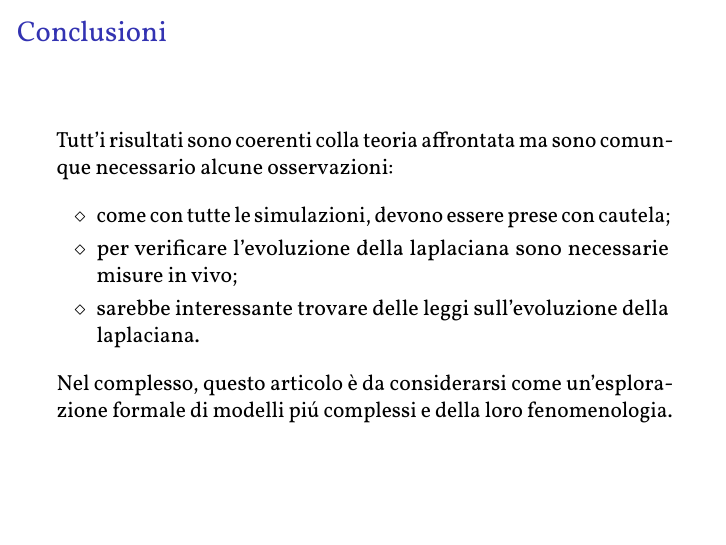
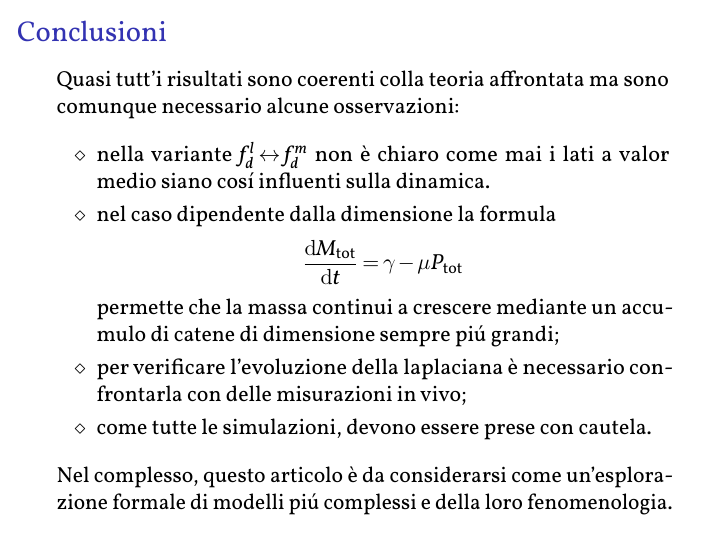
Before and after one commit to Svistaio/MoMe, LaTeX slides (Presentazione/Presentazione.tex): page 9 of 10. The pictures show the PDF file Presentazione/Presentazione.pdf that the author committed with the source.

Commit message:
Presentation conclusion refinement

```diff
--- a/Presentazione/Presentazione.tex
+++ b/Presentazione/Presentazione.tex
@@ -862,7 +862,7 @@
     % \begin{frame}\partpage\end{frame}
 
         \begin{frame}\frametitle{\insertpart{}}
-            Tutt'i risultati sono coerenti colla teoria affrontata ma sono comunque necessario alcune osservazioni:
+            Quasi tutt'i risultati sono coerenti colla teoria affrontata ma sono comunque necessario alcune osservazioni:
 
             \begin{itemize}[%
                 % topsep=7.5pt,     % Spazio superiore tra testo e lista
@@ -875,9 +875,20 @@
                 %labelwidth=!,
                 %labelsep=!
             ] % Per il significato di queste impostazioni si veda p. 3 della documentazione «enumitem»
-                \item come con tutte le simulazioni, devono essere prese con cautela;
-                \item per verificare l'evoluzione della laplaciana sono necessarie misure in vivo;
-                \item sarebbe interessante trovare delle leggi sull'evoluzione della laplaciana.
+                \item nella variante $f_d^l\leftrightarrow f_d^m$ non è chiaro come mai i lati a valor medio siano cosí influenti sulla dinamica.
+                      % in the $f_d^l\leftrightarrow f_d^m$ variant for \FKdiscrete{} and \HDdiscrete{}, it's not clear why the medium value edges are so impactful on the dynamic, even though they are not the majority; a possible motivation comes from how the graph topology changes: it's reasonable to assume it's basically unaffected in the other cases, whereas in the $f_d^l\leftrightarrow f_d^m$ variant it varies significantly.
+                \item nel caso dipendente dalla dimensione la formula
+                      \setlength\abovedisplayskip{\dimColla{2}{1}{mm}}%
+                      \setlength\abovedisplayshortskip{\dimColla{2}{1}{mm}}%
+                      \setlength\belowdisplayskip{\dimColla{2}{1}{mm}}%
+                      \setlength\belowdisplayshortskip{\dimColla{2}{1}{mm}}%
+                      \[
+                        \derT\TotM t=\gamma-\mu\TotP
+                      \]
+                      permette che la massa continui a crescere mediante un accumulo di catene di dimensione sempre piú grandi;
+                      %In the size dependent case for \SMOdiscrete{}, one could expect the toxic mass to increase indefinitely, particularly due to the null-value clearance rate for large enough polymers: indeed, if the toxic polymers keep growing in size, $\TotP$ can remain under $\gamma/\mu$ while $\TotM$ increases; still, a more rigorous proof is needed to verify why this is not the case, maybe akin to the moment analysis discussed in § \ref{secAsymptoticAnalysisSMO}.
+                \item per verificare l'evoluzione della laplaciana è necessario confrontarla con delle misurazioni in vivo;
+                \item come tutte le simulazioni, devono essere prese con cautela.
             \end{itemize}
 
             Nel complesso, questo articolo è da considerarsi come un'esplorazione formale di modelli piú complessi e della loro fenomenologia.
```
Also changed, not shown: Relazione/Relazione.tex (+1 -1 lines), Riferimenti/Macro.tex (+18 -13 lines), Presentazione/Presentazione.pdf, Presentazione/Presentazione.tex (2 more changed lines), 1 other file.
